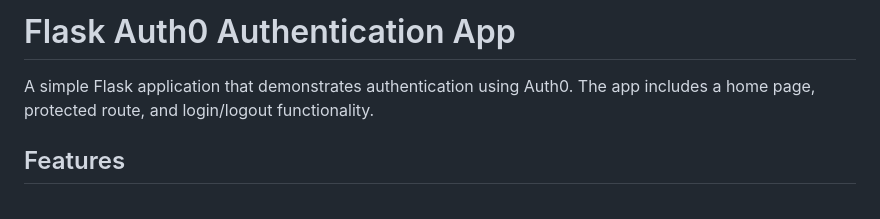
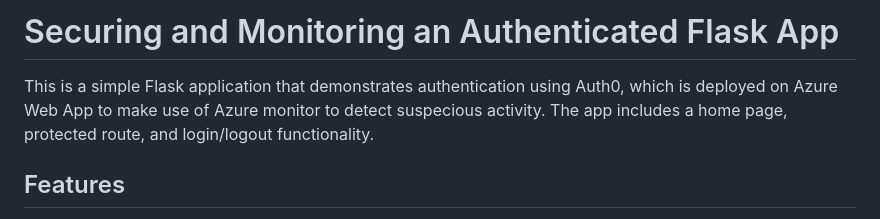
Before and after one commit to kare0041/cst8919-assignment-1, a Markdown page: README.md, the part around the change. Drawn GitHub-style.

```diff
--- a/README.md
+++ b/README.md
@@ -1,6 +1,6 @@
-# Flask Auth0 Authentication App
+# Securing and Monitoring an Authenticated Flask App
 
-A simple Flask application that demonstrates authentication using Auth0. The app includes a home page, protected route, and login/logout functionality.
+This is a simple Flask application that demonstrates authentication using Auth0, which is deployed on Azure Web App to make use of Azure monitor to detect suspecious activity. The app includes a home page, protected route, and login/logout functionality.
 
 ## Features
 
```
